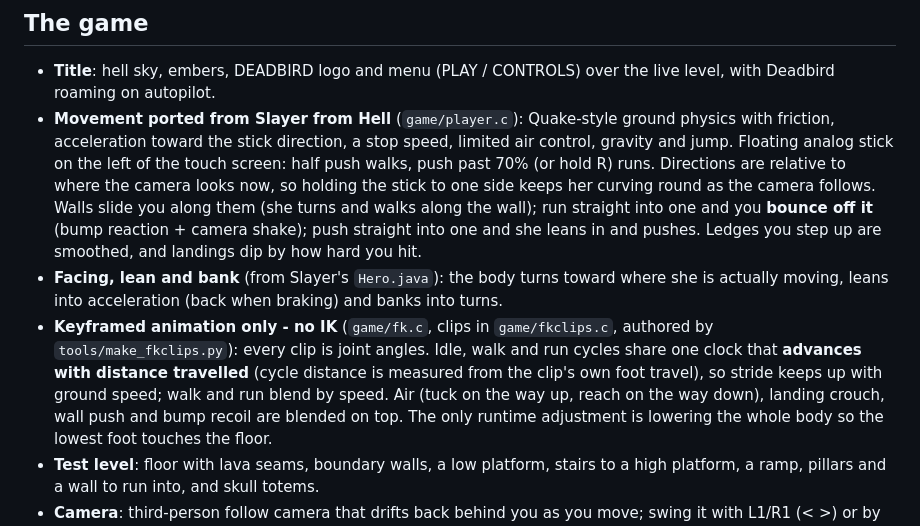
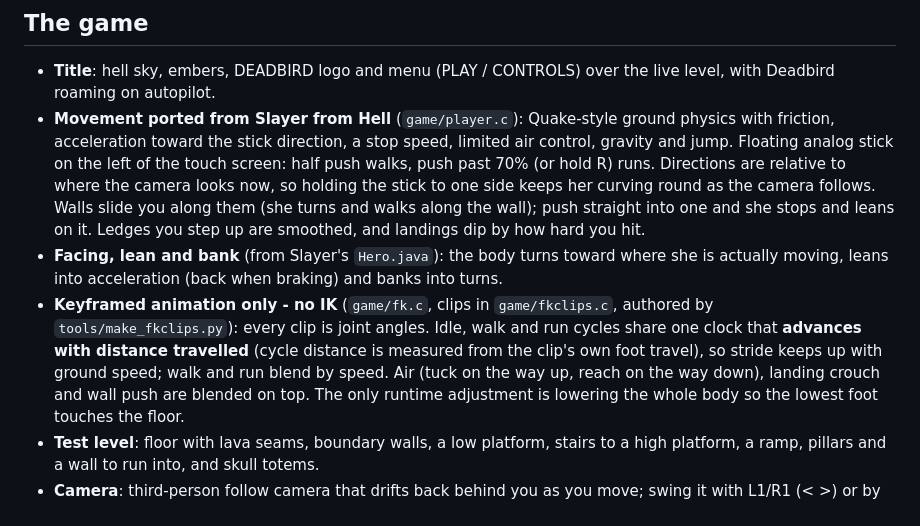
Before and after one commit to HarlequinXD/Deadbird, a Markdown page: README.md, the part around the change. Rendered like a GitHub page.

Commit message:
Remove the wall hit reaction: walls just stop you / slide you along
Co-Authored-By: Claude Opus 5.5 <noreply@anthropic.com>
Claude-Session: https://claude.ai/code/session_012tW2o1Tr2YJ8pCwfx14vK1

```diff
--- a/README.md
+++ b/README.md
@@ -13,8 +13,7 @@ level. The engine is written so it can run on a real PlayStation later. For now
   and jump. Floating analog stick on the left of the touch screen: half push walks, push past 70%
   (or hold R) runs. Directions are relative to where the camera looks now, so holding the stick
   to one side keeps her curving round as the camera follows. Walls slide you along them (she
-  turns and walks along the wall); run straight into one and you **bounce off it** (bump
-  reaction + camera shake); push straight into one and she leans in and pushes. Ledges you step up are
+  turns and walks along the wall); push straight into one and she stops and leans on it. Ledges you step up are
   smoothed, and landings dip by how hard you hit.
 - **Facing, lean and bank** (from Slayer's `Hero.java`): the body turns toward where she is
   actually moving, leans into acceleration (back when braking) and banks into turns.
@@ -22,7 +21,7 @@ level. The engine is written so it can run on a real PlayStation later. For now
   `tools/make_fkclips.py`): every clip is joint angles. Idle, walk and run cycles share one clock
   that **advances with distance travelled** (cycle distance is measured from the clip's own foot
   travel), so stride keeps up with ground speed; walk and run blend by speed. Air (tuck on the
-  way up, reach on the way down), landing crouch, wall push and bump recoil are blended on top.
+  way up, reach on the way down), landing crouch and wall push are blended on top.
   The only runtime adjustment is lowering the whole body so the lowest foot touches the floor.
 - **Test level**: floor with lava seams, boundary walls, a low platform, stairs to a high
   platform, a ramp, pillars and a wall to run into, and skull totems.
```
Also changed, not shown: docs/headless_frames.png, 8 other files.
